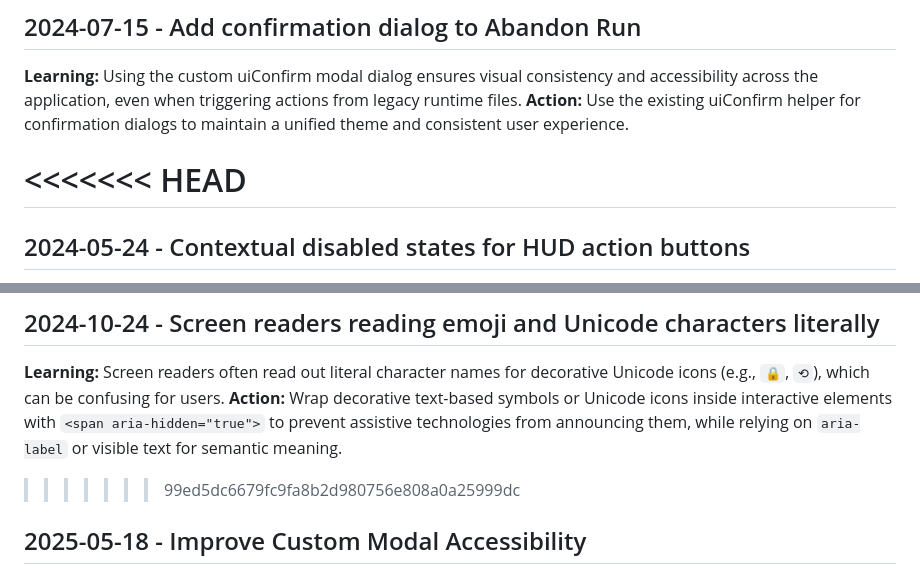
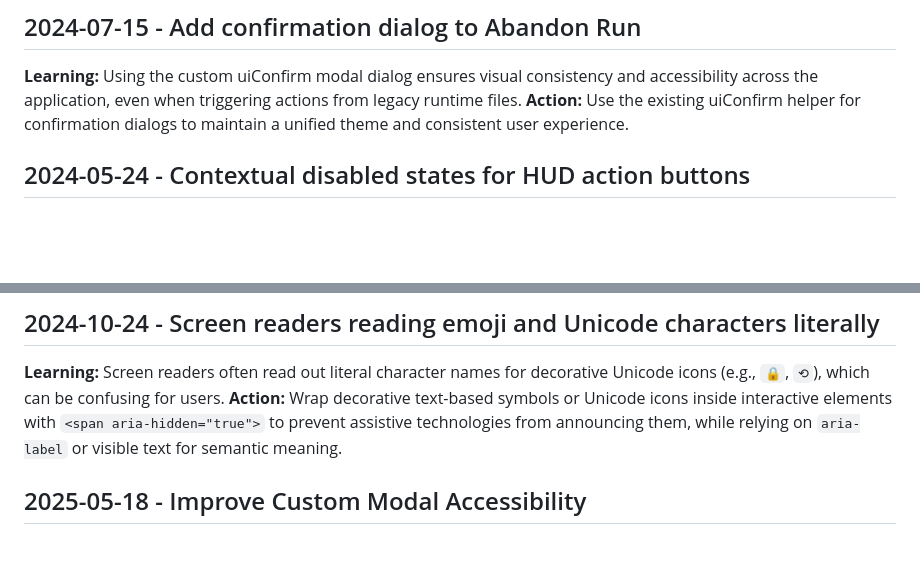
Before and after one commit to DaFum/Voidreaper, a Markdown page: .jules/palette.md, 2 parts joined by grey strips. GitHub-like rendering; blank space fills up the shorter version.

```diff
--- a/.jules/palette.md
+++ b/.jules/palette.md
@@ -12,8 +12,6 @@
 **Learning:** Using the custom uiConfirm modal dialog ensures visual consistency and accessibility across the application, even when triggering actions from legacy runtime files.
 **Action:** Use the existing uiConfirm helper for confirmation dialogs to maintain a unified theme and consistent user experience.
 
-<<<<<<< HEAD
-=======
 ## 2024-05-24 - Contextual disabled states for HUD action buttons
 **Learning:** The active module slots in the HUD (`#active1btn`, `#active2btn`) were disabled when empty, but lacked visible context for why they couldn't be used, relying only on the word "EMPTY" and standard `disabled` attributes.
 **Action:** Always add a visible `<small aria-hidden="true">(Slot empty)</small>` and an updated `title`/`aria-label` to HUD action buttons that are disabled due to missing equipment, providing clear context for both sighted and touch users, consistent with secondary UI actions elsewhere.
@@ -29,7 +27,6 @@
 ## 2024-10-24 - Screen readers reading emoji and Unicode characters literally
 **Learning:** Screen readers often read out literal character names for decorative Unicode icons (e.g., `🔒`, `⟲`), which can be confusing for users.
 **Action:** Wrap decorative text-based symbols or Unicode icons inside interactive elements with `<span aria-hidden="true">` to prevent assistive technologies from announcing them, while relying on `aria-label` or visible text for semantic meaning.
->>>>>>> 99ed5dc6679fc9fa8b2d980756e808a0a25999dc
 ## 2025-05-18 - Improve Custom Modal Accessibility
 **Learning:** Custom modals generated via DOM API (like in `modal-dialog.js`) need unique dynamically generated IDs so that `aria-labelledby` and `aria-describedby` can be correctly mapped between the `<dialog>` (and nested `<input>`) elements and the text content. Reusing static IDs causes mapping conflicts when multiple modals open sequentially or simultaneously.
 **Action:** Always generate unique ID suffixes (e.g. using an incrementing counter) for modal title/message elements and tie them to ARIA reference attributes correctly inside custom dialog builders.
```
